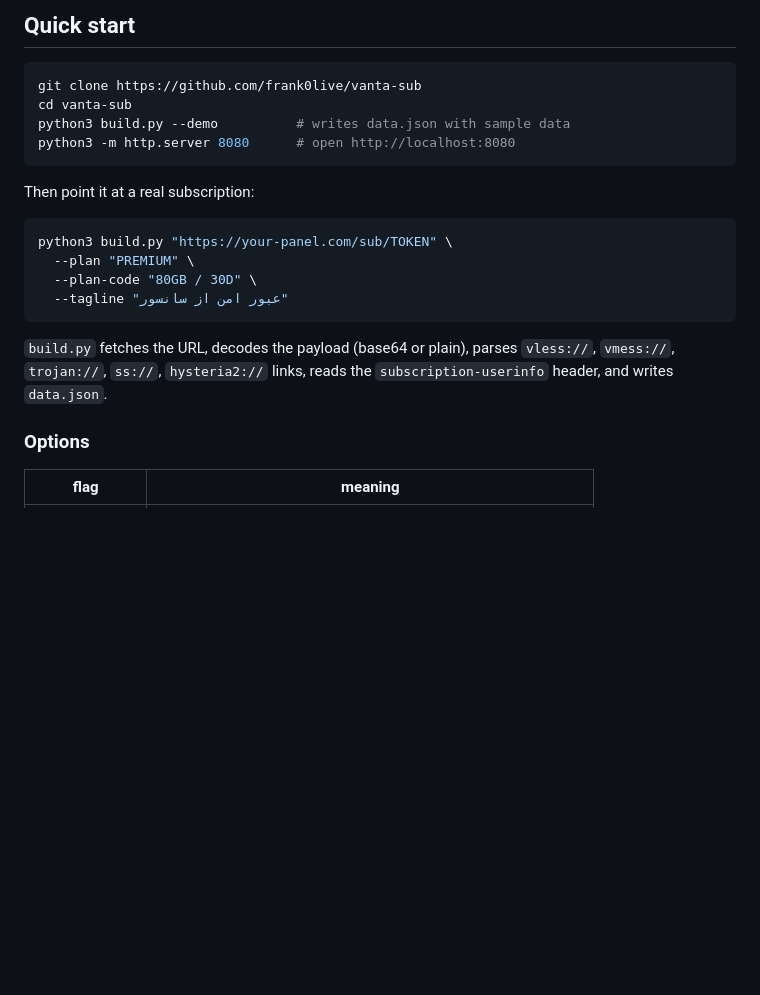
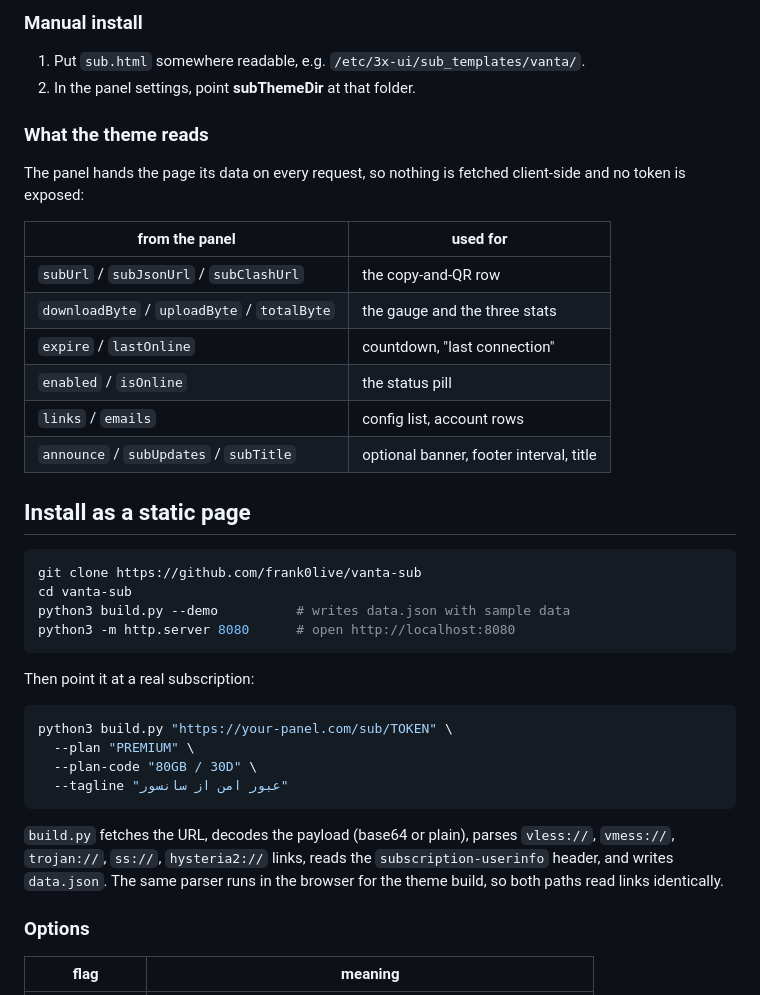
Before and after one commit to frank0live/vanta-sub, a Markdown page: README.md, the part around one of its changes. Rendered like a GitHub page; blank space fills up the shorter version.

````diff
--- a/README.md
+++ b/README.md
@@ -62,5 +58,24 @@ Python script that fills the JSON in.
 
-## Quick start
+### Manual install
+
+1. Put `sub.html` somewhere readable, e.g. `/etc/3x-ui/sub_templates/vanta/`.
+2. In the panel settings, point **subThemeDir** at that folder.
+
+### What the theme reads
+
+The panel hands the page its data on every request, so nothing is fetched
+client-side and no token is exposed:
+
+| from the panel | used for |
+|---|---|
+| `subUrl` / `subJsonUrl` / `subClashUrl` | the copy-and-QR row |
+| `downloadByte` / `uploadByte` / `totalByte` | the gauge and the three stats |
+| `expire` / `lastOnline` | countdown, "last connection" |
+| `enabled` / `isOnline` | the status pill |
+| `links` / `emails` | config list, account rows |
+| `announce` / `subUpdates` / `subTitle` | optional banner, footer interval, title |
+
+## Install as a static page
 
 ```bash
 git clone https://github.com/frank0live/vanta-sub
@@ -80,7 +95,8 @@ python3 build.py "https://your-panel.com/sub/TOKEN" \
 
 `build.py` fetches the URL, decodes the payload (base64 or plain), parses
 `vless://`, `vmess://`, `trojan://`, `ss://`, `hysteria2://` links, reads the
-`subscription-userinfo` header, and writes `data.json`.
+`subscription-userinfo` header, and writes `data.json`. The same parser runs in
+the browser for the theme build, so both paths read links identically.
 
 ### Options
 
````
Also changed, not shown: other parts of README.md (+104 -62 lines), docs/apps.jpg (added), docs/configs.jpg (added), docs/configs.png (deleted), docs/home.jpg (added), docs/home.png (deleted), docs/qr.jpg (added).
